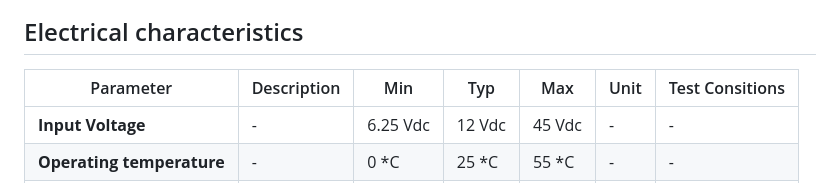
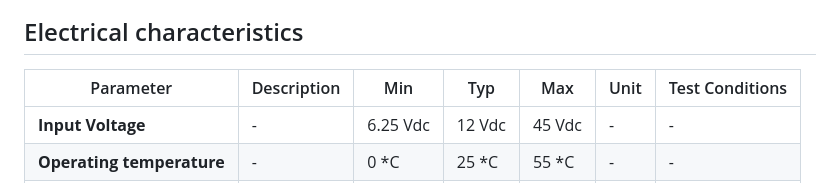
Before and after one commit to Stulinaz/LoRa-based-triple-stepper-board, a Markdown page: README.md, the part around the change printed below. GitHub-like rendering.

```diff
--- a/README.md
+++ b/README.md
@@ -37,7 +43,7 @@ Build with [MIPOT](https://www.mipot.com) [32001506DEU](https://mipot.com/en/pro
 
 ## Electrical characteristics
 
-| Parameter                | Description | Min        | Typ     | Max     |  Unit  | Test Consitions |
+| Parameter                | Description | Min        | Typ     | Max     |  Unit  | Test Conditions |
 | ---                      |    ---      | ---        | ---     | ---     | ---    | ---             |
 |**Input Voltage**         | -           | 6.25 Vdc   | 12 Vdc  | 45 Vdc  | -      | -               |
 |**Operating temperature** | -           | 0 \*C      | 25 \*C  | 55 \*C  | -      | -               |
```
Also changed, not shown: other parts of README.md (+12 -13 lines), img/7thProjectDesignContest.png (added), 2 other files.
